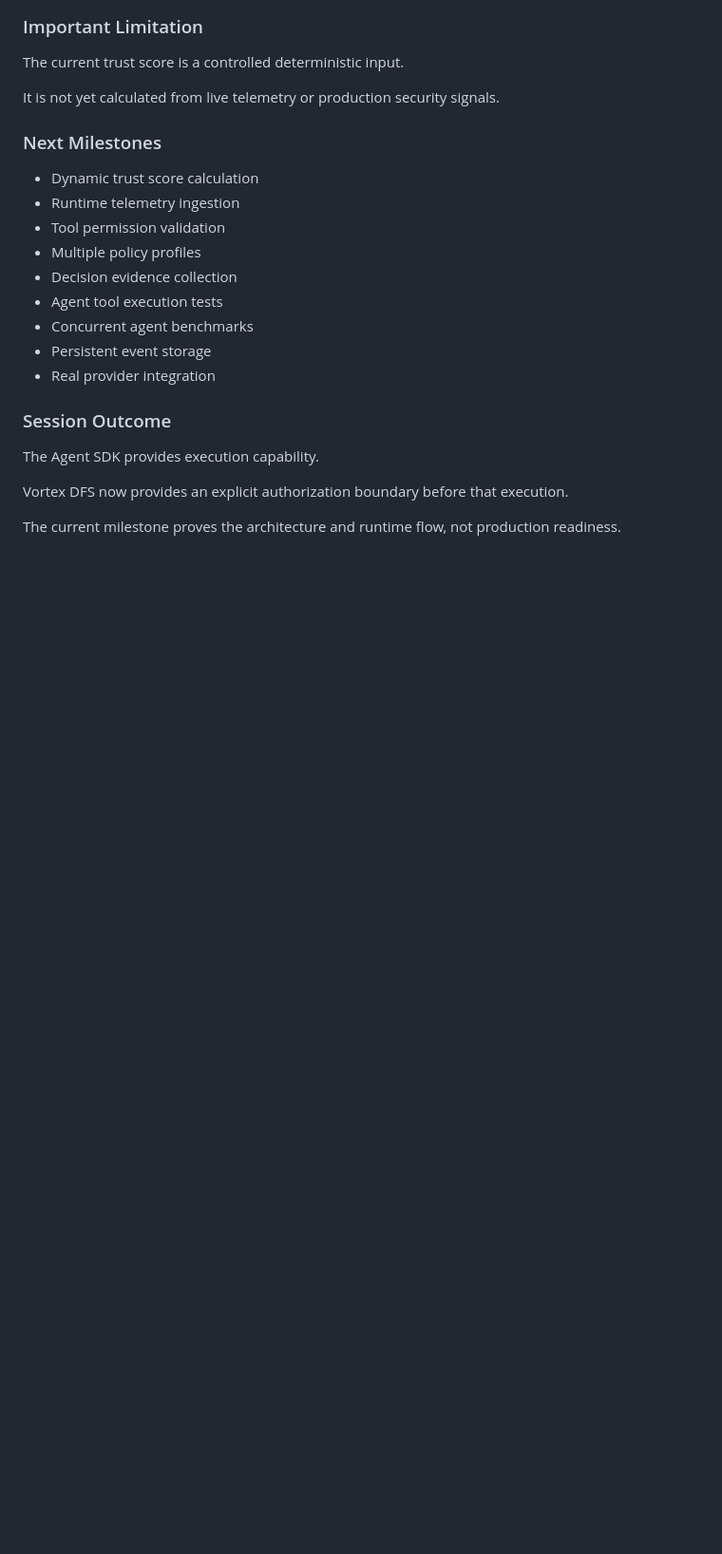
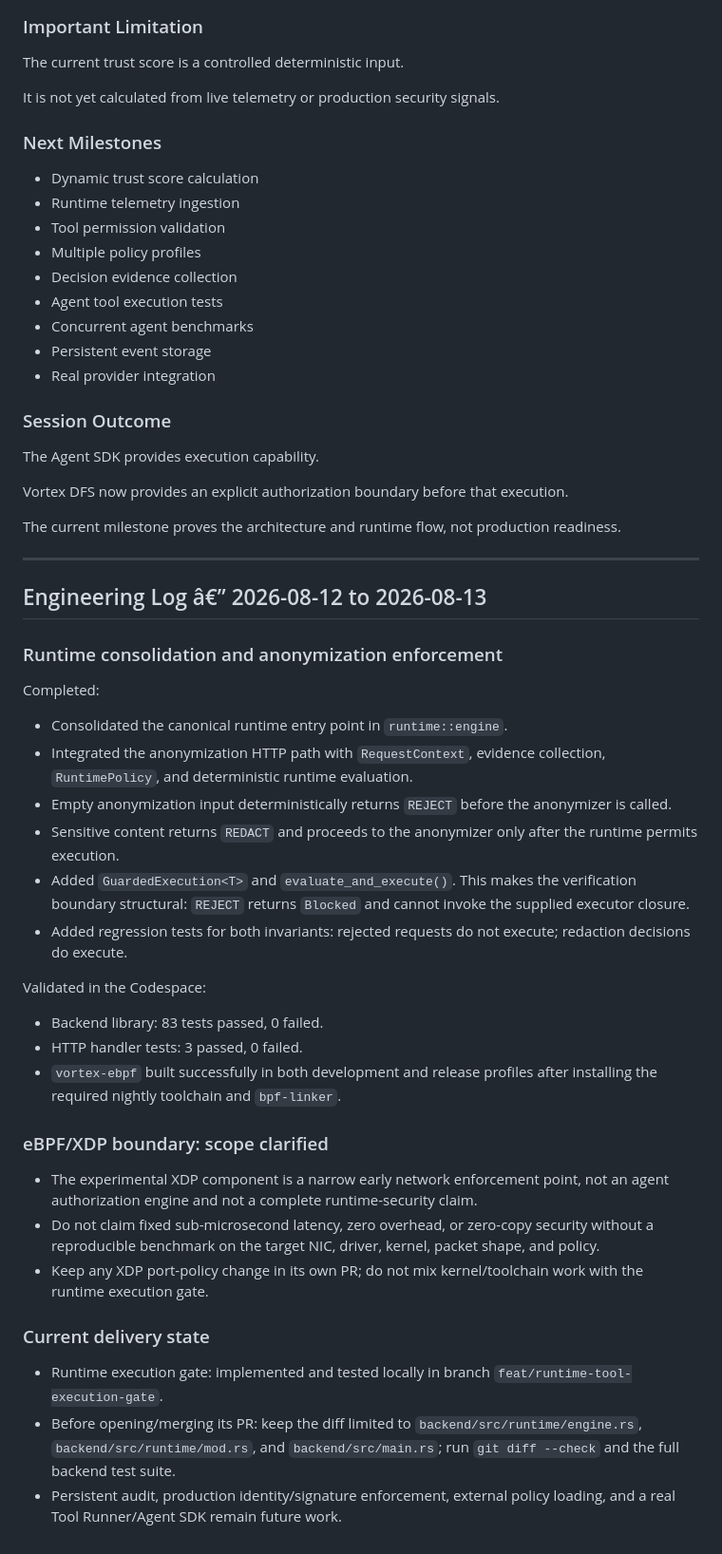
Before and after one commit to okamoto-security-labs/Vortex-DFS, a Markdown page: CLAUDE.md, the part around one of its changes. Shown at 95% size. Drawn GitHub-style; blank space fills up the shorter version.

```diff
--- a/CLAUDE.md
+++ b/CLAUDE.md
@@ -536,3 +544,51 @@ The Agent SDK provides execution capability.
 Vortex DFS now provides an explicit authorization boundary before that execution.
 
 The current milestone proves the architecture and runtime flow, not production readiness.
+
+---
+
+## Engineering Log â€” 2026-08-12 to 2026-08-13
+
+### Runtime consolidation and anonymization enforcement
+
+Completed:
+
+- Consolidated the canonical runtime entry point in `runtime::engine`.
+- Integrated the anonymization HTTP path with `RequestContext`, evidence
+  collection, `RuntimePolicy`, and deterministic runtime evaluation.
+- Empty anonymization input deterministically returns `REJECT` before the
+  anonymizer is called.
+- Sensitive content returns `REDACT` and proceeds to the anonymizer only after
+  the runtime permits execution.
+- Added `GuardedExecution<T>` and `evaluate_and_execute()`. This makes the
+  verification boundary structural: `REJECT` returns `Blocked` and cannot
+  invoke the supplied executor closure.
+- Added regression tests for both invariants: rejected requests do not execute;
+  redaction decisions do execute.
+
+Validated in the Codespace:
+
+- Backend library: 83 tests passed, 0 failed.
+- HTTP handler tests: 3 passed, 0 failed.
+- `vortex-ebpf` built successfully in both development and release profiles
+  after installing the required nightly toolchain and `bpf-linker`.
+
+### eBPF/XDP boundary: scope clarified
+
+- The experimental XDP component is a narrow early network enforcement point,
+  not an agent authorization engine and not a complete runtime-security claim.
+- Do not claim fixed sub-microsecond latency, zero overhead, or zero-copy
+  security without a reproducible benchmark on the target NIC, driver, kernel,
+  packet shape, and policy.
+- Keep any XDP port-policy change in its own PR; do not mix kernel/toolchain
+  work with the runtime execution gate.
+
+### Current delivery state
+
+- Runtime execution gate: implemented and tested locally in branch
+  `feat/runtime-tool-execution-gate`.
+- Before opening/merging its PR: keep the diff limited to
+  `backend/src/runtime/engine.rs`, `backend/src/runtime/mod.rs`, and
+  `backend/src/main.rs`; run `git diff --check` and the full backend test suite.
+- Persistent audit, production identity/signature enforcement, external policy
+  loading, and a real Tool Runner/Agent SDK remain future work.
```
Also changed, not shown: other parts of CLAUDE.md (+120 -112 lines).
